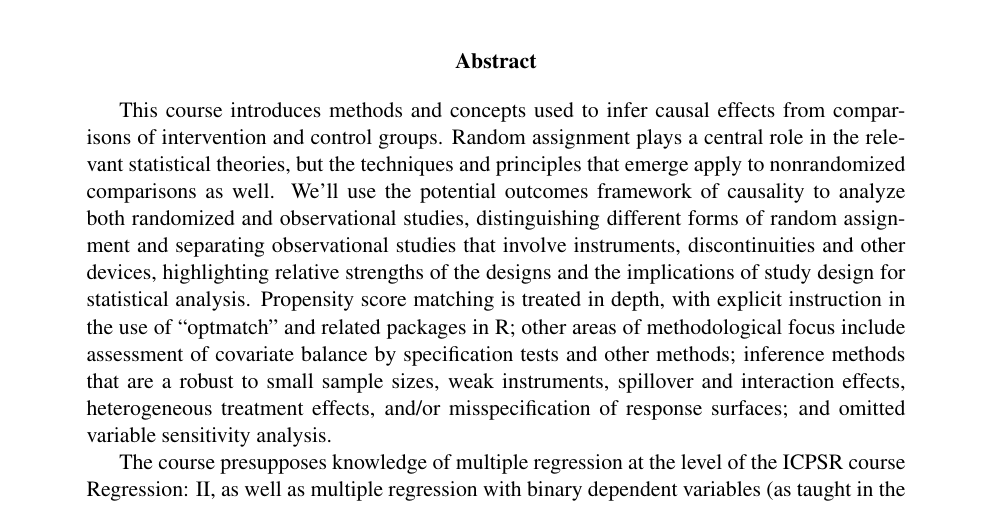
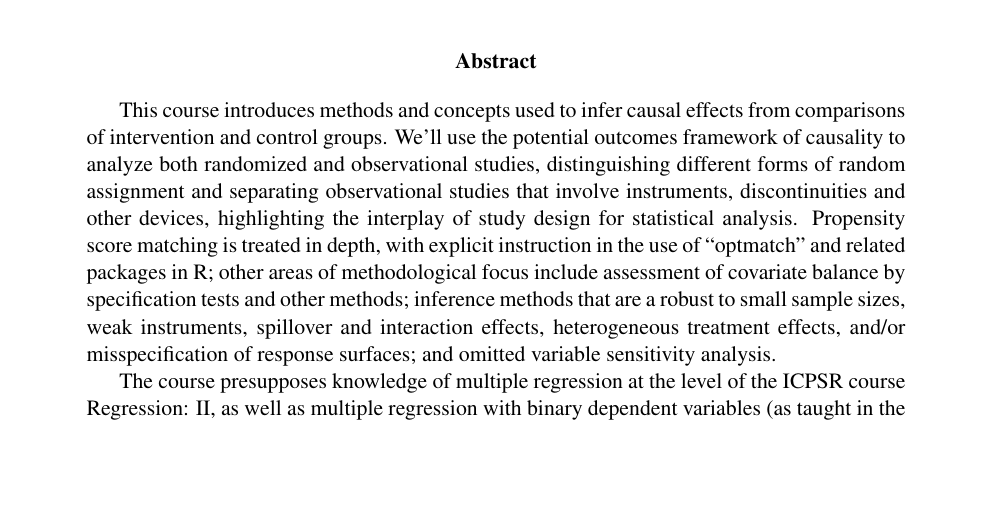
Before and after one commit to bowers-illinois-edu/bowershansen-CI-course, a LaTeX paper (syllabus/syllabus2017icpsr.tex): part of page 1 of 9, cut so that both start at the same text, the shorter picture padded with empty space. Compiled offline with pdfLaTeX.

Commit message:
Pruned abstract a little

```diff
--- a/syllabus/syllabus2017icpsr.tex
+++ b/syllabus/syllabus2017icpsr.tex
@@ -28,21 +28,20 @@ Leavitt\thanks{Political Science, Columbia U.; \mbox{thomasleavitt87@gmail.com}}
 \maketitle
 \begin{abstract}
   This course introduces methods and concepts used to infer causal
-effects from comparisons of intervention and control groups.  Random
-assignment plays a central role in the relevant statistical theories,
-but the techniques and principles that emerge apply to nonrandomized
-comparisons as well. We'll use the potential outcomes framework of
-causality to analyze both randomized and observational studies,
-distinguishing different forms of random assignment and separating
-observational studies that involve instruments, discontinuities and
-other devices, highlighting relative strengths of the designs and the
-implications of study design for statistical analysis.  Propensity
+  effects from comparisons of intervention and control groups.  We'll
+  use the potential outcomes framework of causality to analyze both
+  randomized and observational studies, distinguishing different forms
+  of random assignment and separating observational studies that
+  involve instruments, discontinuities and other devices, highlighting
+  the interplay of study design for statistical analysis.  Propensity
   score matching is treated in depth, with explicit instruction in the
   use of ``optmatch'' and related packages in R; other areas of
   methodological focus include assessment of covariate balance by
   specification tests and other methods; inference methods that are a
-robust to small sample sizes, weak instruments, spillover and interaction effects, heterogeneous treatment effects,
-and/or misspecification of response surfaces; and omitted variable sensitivity
+  robust to small sample sizes, weak instruments, spillover and
+  interaction effects, heterogeneous treatment effects, and/or
+  misspecification of response surfaces; and omitted variable
+  sensitivity
   analysis.  %The content is geared specifically toward students and researchers in the social sciences, with examples are drawn from economics, political science, public health, and sociology, among other fields.
 
 The course presupposes knowledge of multiple regression at the level
```
Lines whose indentation alone changed are shown as unchanged.
